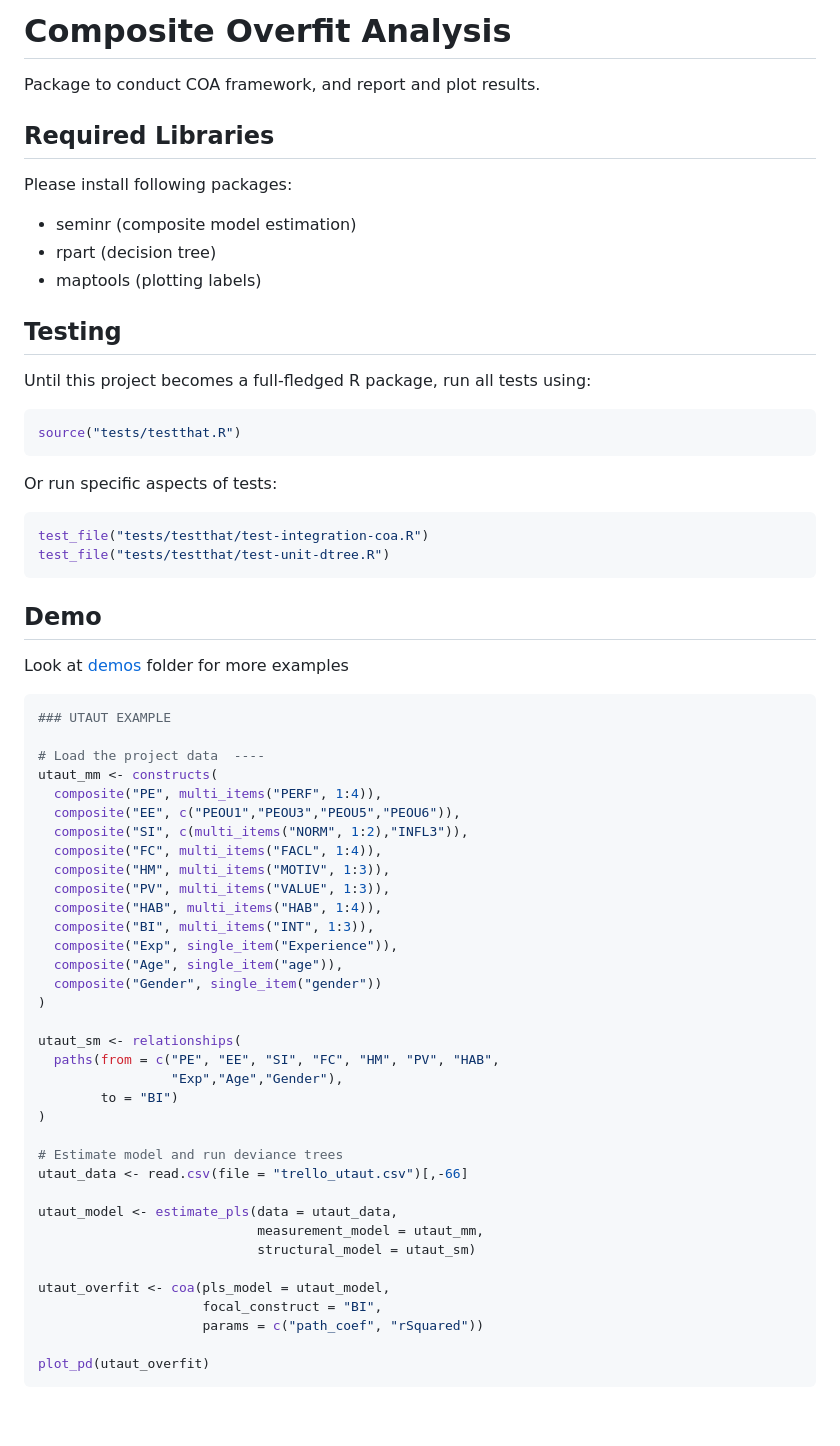
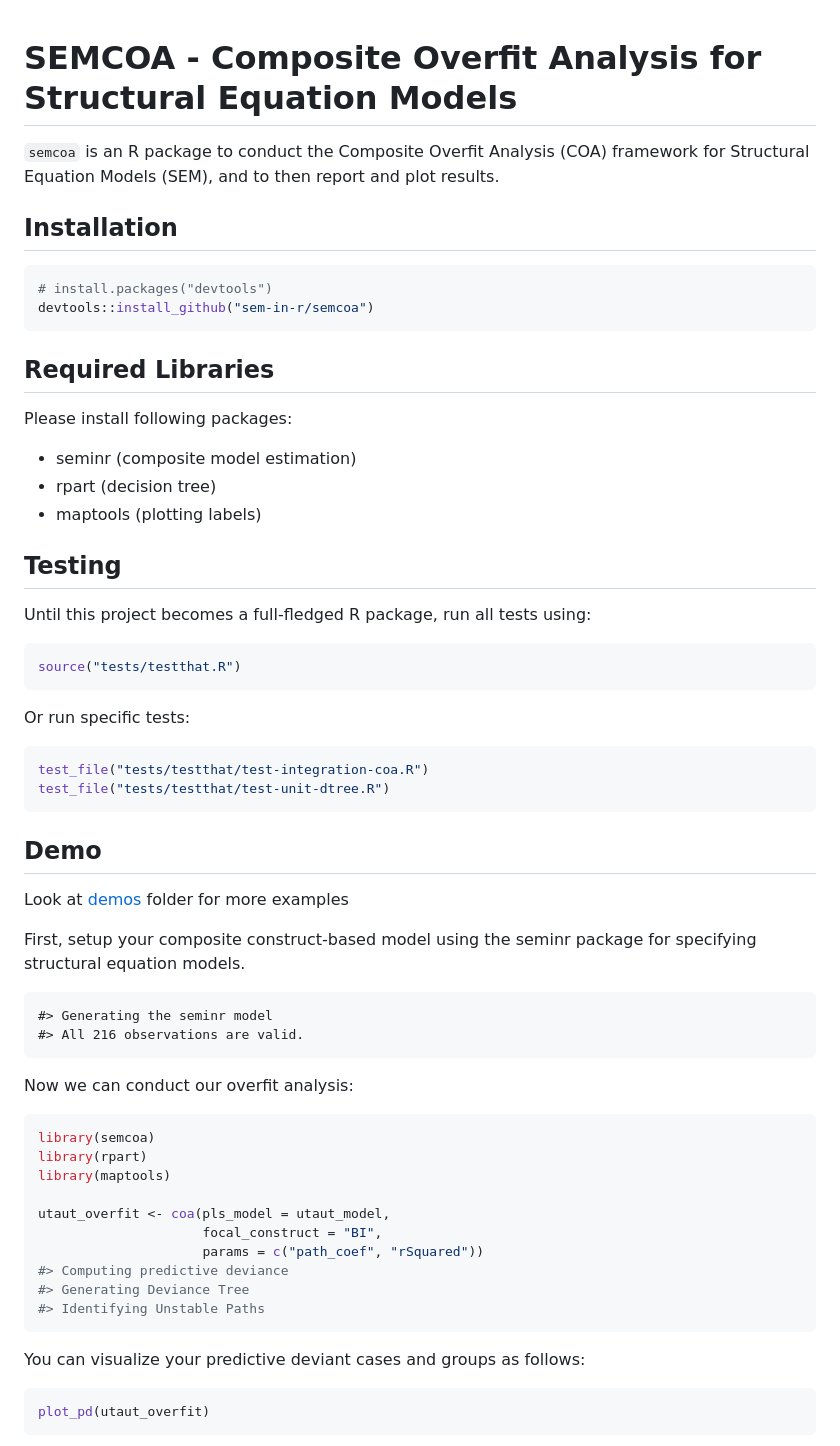
Before and after one commit to sem-in-r/semcoa, a Markdown page: README.md, the part around the change printed below. GitHub-like rendering; blank space fills up the shorter version.

````diff
--- a/README.md
+++ b/README.md
@@ -1,26 +1,39 @@
-# Composite Overfit Analysis
 
-Package to conduct COA framework, and report and plot results.
+<!-- README.md is generated from README.Rmd. Please edit that file -->
+
+# SEMCOA - Composite Overfit Analysis for Structural Equation Models
+
+`semcoa` is an R package to conduct the Composite Overfit Analysis (COA)
+framework for Structural Equation Models (SEM), and to then report and
+plot results.
+
+## Installation
+
+``` r
+# install.packages("devtools")
+devtools::install_github("sem-in-r/semcoa")
+```
 
 ## Required Libraries
 
 Please install following packages:
 
-- seminr    (composite model estimation)
-- rpart     (decision tree)
-- maptools  (plotting labels)
+-   seminr (composite model estimation)
+-   rpart (decision tree)
+-   maptools (plotting labels)
 
 ## Testing
 
-Until this project becomes a full-fledged R package, run all tests using:
+Until this project becomes a full-fledged R package, run all tests
+using:
 
-```r
+``` r
 source("tests/testthat.R")
 ```
 
-Or run specific aspects of tests:
+Or run specific tests:
 
-```r
+``` r
 test_file("tests/testthat/test-integration-coa.R")
 test_file("tests/testthat/test-unit-dtree.R")
 ```
@@ -29,40 +42,29 @@ test_file("tests/testthat/test-unit-dtree.R")
 
 Look at [demos](demos/) folder for more examples
 
-```R
-### UTAUT EXAMPLE
+First, setup your composite construct-based model using the seminr
+package for specifying structural equation models.
 
-# Load the project data  ----
-utaut_mm <- constructs(
-  composite("PE", multi_items("PERF", 1:4)),
-  composite("EE", c("PEOU1","PEOU3","PEOU5","PEOU6")),
-  composite("SI", c(multi_items("NORM", 1:2),"INFL3")),
-  composite("FC", multi_items("FACL", 1:4)),
-  composite("HM", multi_items("MOTIV", 1:3)),
-  composite("PV", multi_items("VALUE", 1:3)),
-  composite("HAB", multi_items("HAB", 1:4)),
-  composite("BI", multi_items("INT", 1:3)),
-  composite("Exp", single_item("Experience")),
-  composite("Age", single_item("age")),
-  composite("Gender", single_item("gender"))
-)
+    #> Generating the seminr model
+    #> All 216 observations are valid.
 
-utaut_sm <- relationships(
-  paths(from = c("PE", "EE", "SI", "FC", "HM", "PV", "HAB",
-                 "Exp","Age","Gender"),
-        to = "BI")
-)
+Now we can conduct our overfit analysis:
 
-# Estimate model and run deviance trees
-utaut_data <- read.csv(file = "trello_utaut.csv")[,-66]
-
-utaut_model <- estimate_pls(data = utaut_data,
-                            measurement_model = utaut_mm,
-                            structural_model = utaut_sm)
+``` r
+library(semcoa)
+library(rpart)
+library(maptools)
 
 utaut_overfit <- coa(pls_model = utaut_model,
                      focal_construct = "BI",
                      params = c("path_coef", "rSquared"))
+#> Computing predictive deviance
+#> Generating Deviance Tree
+#> Identifying Unstable Paths
+```
 
+You can visualize your predictive deviant cases and groups as follows:
+
+``` r
 plot_pd(utaut_overfit)
 ```
````
Also changed, not shown: other parts of README.md (+24 -0 lines), man/figures/README/README-utaut-pd-plot-1.png (added), 11 other files.
